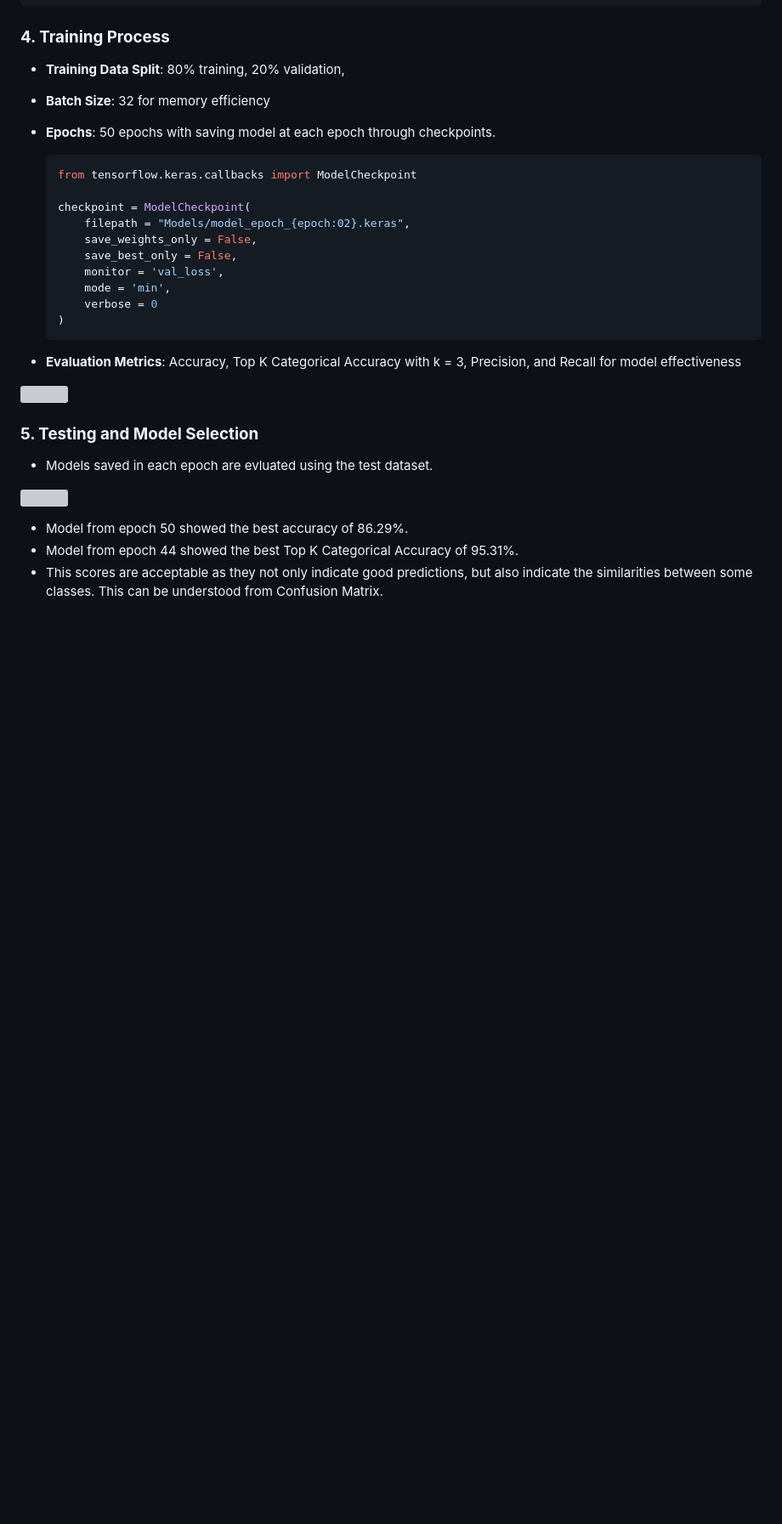
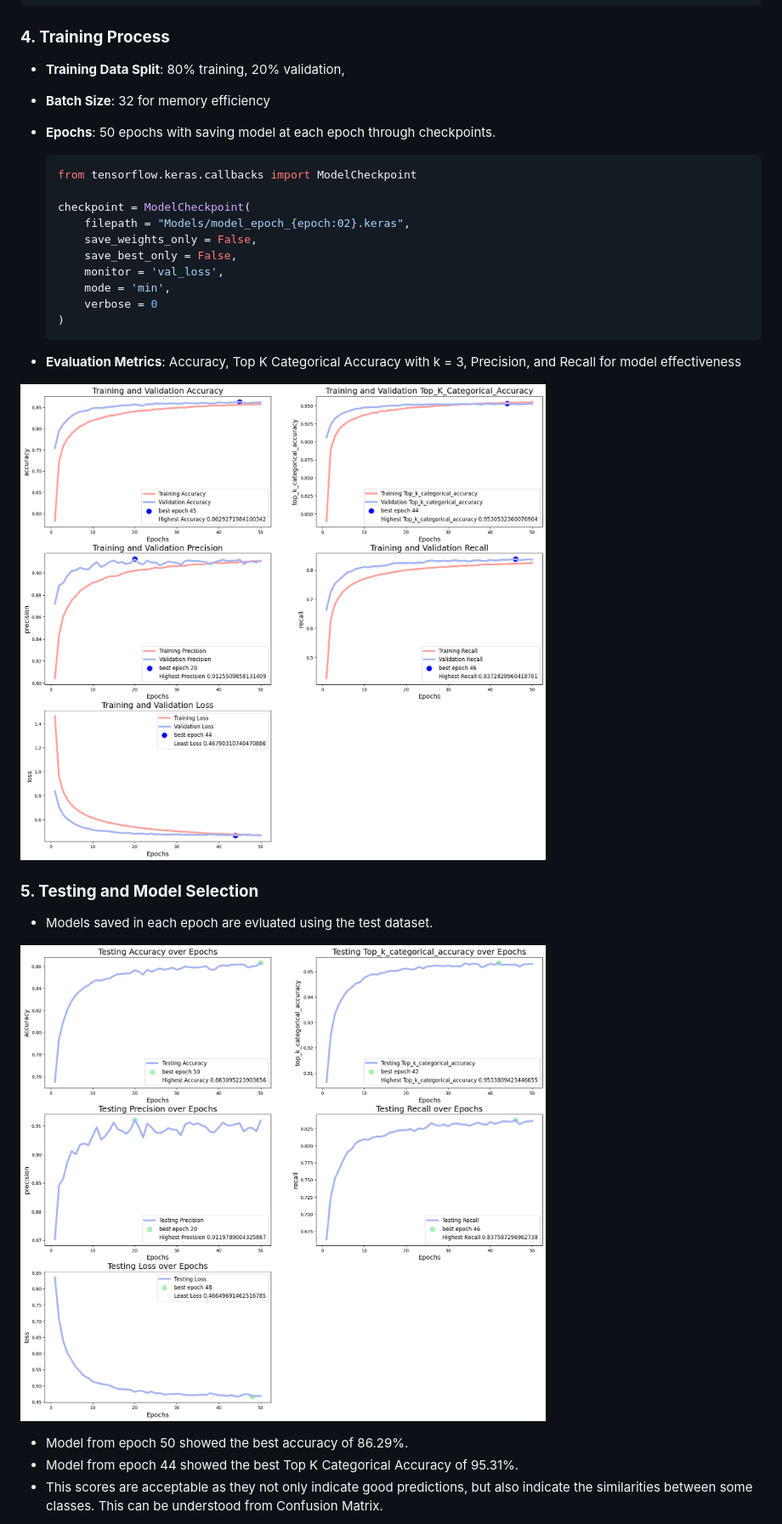
Before and after one commit to Rahul-Samedavar/DoodleMind, a Markdown page: readme.MD, the part around one of its changes. Shown at 85% size. Rendered like a GitHub page; blank space fills up the shorter version; grey boxes are pictures that could not be loaded.

````diff
--- a/readme.MD
+++ b/readme.MD
@@ -150,12 +150,12 @@ model.compile(
     ```
 - **Evaluation Metrics**: Accuracy, Top K Categorical Accuracy with k = 3, Precision, and Recall for model effectiveness
 
-![](Images\Training-Metrics.png)
+![](Images/Training-Metrics.png)
 
 ### **5. Testing and Model Selection**
 - Models saved in each epoch are evluated using the test dataset.
 
-![](Images\Testing-Metrics.png)
+![](Images/Testing-Metrics.png)
 
 - Model from epoch 50 showed the best accuracy of 86.29%.
 - Model from epoch 44 showed the best Top K Categorical Accuracy of 95.31%.
````
Also changed, not shown: other parts of readme.MD (+7 -7 lines).
